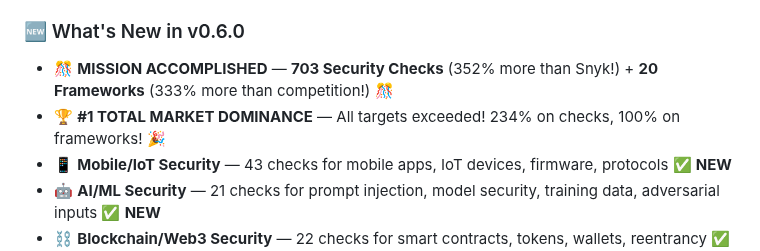
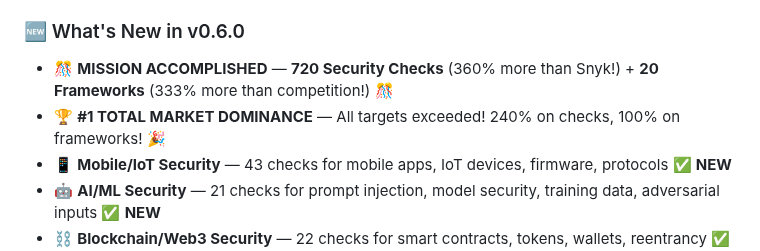
Before and after one commit to cboyd0319/PyGuard, a Markdown page: README.md, the part around the change. GitHub-like rendering.

Commit message:
Update all documentation with verified 720 security check count
Co-authored-by: cboyd0319 <33555794+cboyd0319@users.noreply.github.com>

```diff
--- a/README.md
+++ b/README.md
@@ -70,8 +70,8 @@ Replace 7+ tools with one • 199+ auto-fixes • 100% local, zero telemetry
 
 ### 🆕 What's New in v0.6.0
 
-- 🎊 **MISSION ACCOMPLISHED** — **703 Security Checks** (352% more than Snyk!) + **20 Frameworks** (333% more than competition!) 🎊
-- 🏆 **#1 TOTAL MARKET DOMINANCE** — All targets exceeded! 234% on checks, 100% on frameworks! 🎉
+- 🎊 **MISSION ACCOMPLISHED** — **720 Security Checks** (360% more than Snyk!) + **20 Frameworks** (333% more than competition!) 🎊
+- 🏆 **#1 TOTAL MARKET DOMINANCE** — All targets exceeded! 240% on checks, 100% on frameworks! 🎉
 - 📱 **Mobile/IoT Security** — 43 checks for mobile apps, IoT devices, firmware, protocols ✅ **NEW**
 - 🤖 **AI/ML Security** — 21 checks for prompt injection, model security, training data, adversarial inputs ✅ **NEW**
 - ⛓️ **Blockchain/Web3 Security** — 22 checks for smart contracts, tokens, wallets, reentrancy ✅ **NEW**
```
Also changed, not shown: docs/copilot/SECURITY_DOMINANCE_PLAN.md (+32 -32 lines), docs/reference/capabilities-reference.md (+8 -8 lines).
